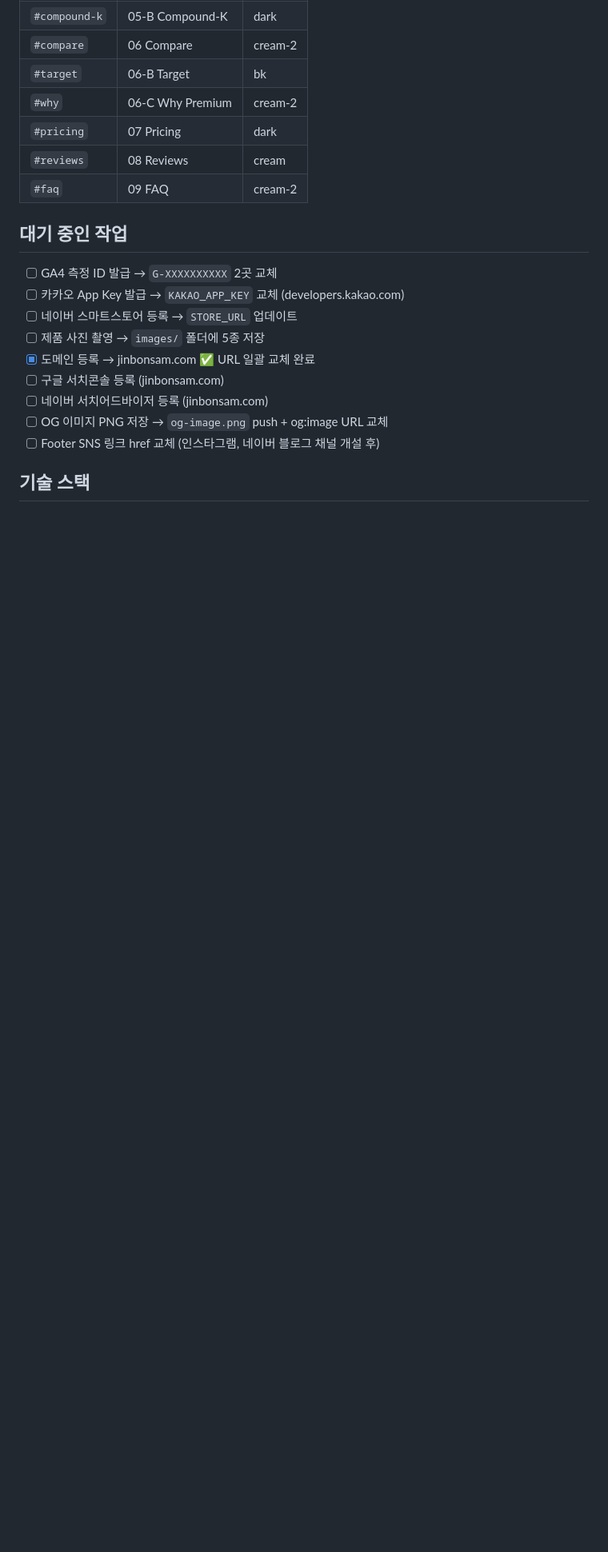
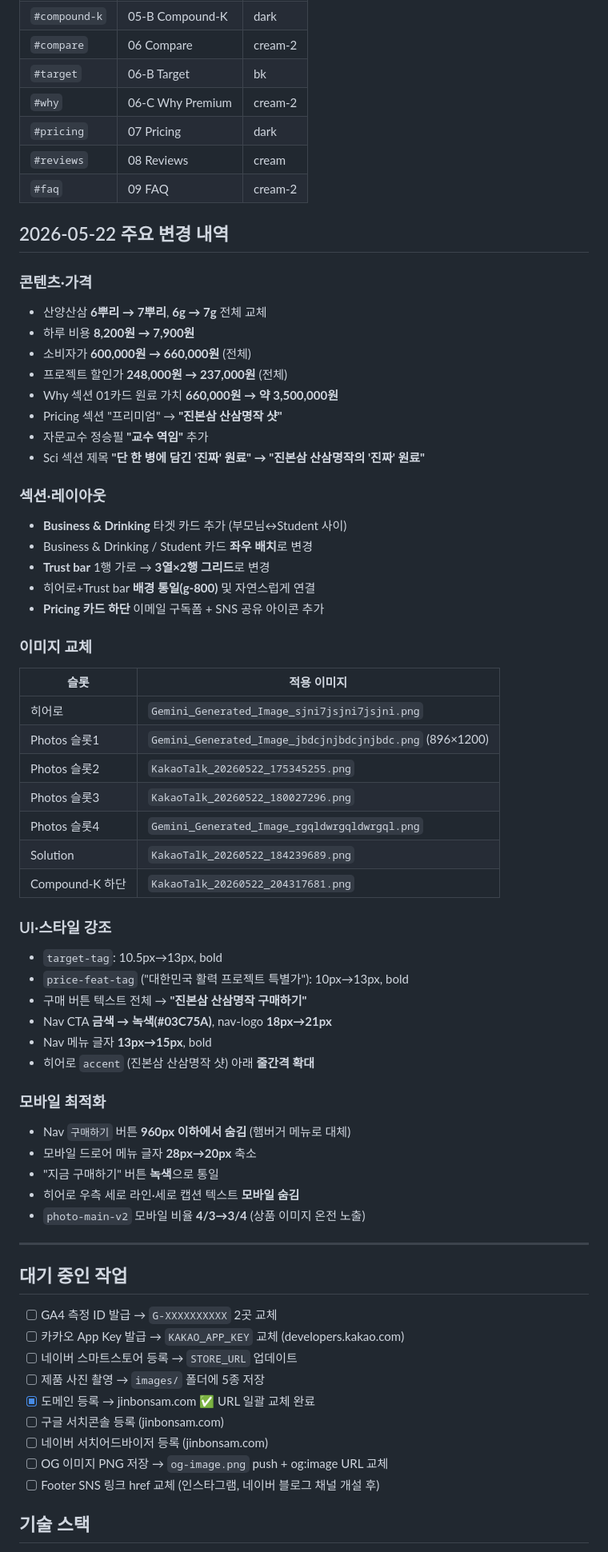
Before and after one commit to youngjun1603/12th-ginseng, a Markdown page: CLAUDE.md, the part around the change. Shown at 80% size. Drawn GitHub-style; blank space fills up the shorter version.

Commit message:
CLAUDE.md — 2026-05-22 주요 변경 내역 정리
Co-Authored-By: Claude Sonnet 4.6 <noreply@anthropic.com>

```diff
--- a/CLAUDE.md
+++ b/CLAUDE.md
@@ -107,6 +107,53 @@ const KAKAO_APP_KEY  = 'YOUR_KAKAO_APP_KEY'; // developers.kakao.com 에서 발
 | `#reviews` | 08 Reviews | cream |
 | `#faq` | 09 FAQ | cream-2 |
 
+## 2026-05-22 주요 변경 내역
+
+### 콘텐츠·가격
+- 산양산삼 **6뿌리 → 7뿌리**, **6g → 7g** 전체 교체
+- 하루 비용 **8,200원 → 7,900원**
+- 소비자가 **600,000원 → 660,000원** (전체)
+- 프로젝트 할인가 **248,000원 → 237,000원** (전체)
+- Why 섹션 01카드 원료 가치 **660,000원 → 약 3,500,000원**
+- Pricing 섹션 "프리미엄" → **"진본삼 산삼명작 샷"**
+- 자문교수 정승필 **"교수 역임"** 추가
+- Sci 섹션 제목 **"단 한 병에 담긴 '진짜' 원료" → "진본삼 산삼명작의 '진짜' 원료"**
+
+### 섹션·레이아웃
+- **Business & Drinking** 타겟 카드 추가 (부모님↔Student 사이)
+- Business & Drinking / Student 카드 **좌우 배치**로 변경
+- **Trust bar** 1행 가로 → **3열×2행 그리드**로 변경
+- 히어로+Trust bar **배경 통일(g-800)** 및 자연스럽게 연결
+- **Pricing 카드 하단** 이메일 구독폼 + SNS 공유 아이콘 추가
+
+### 이미지 교체
+| 슬롯 | 적용 이미지 |
+|------|------------|
+| 히어로 | `Gemini_Generated_Image_sjni7jsjni7jsjni.png` |
+| Photos 슬롯1 | `Gemini_Generated_Image_jbdcjnjbdcjnjbdc.png` (896×1200) |
+| Photos 슬롯2 | `KakaoTalk_20260522_175345255.png` |
+| Photos 슬롯3 | `KakaoTalk_20260522_180027296.png` |
+| Photos 슬롯4 | `Gemini_Generated_Image_rgqldwrgqldwrgql.png` |
+| Solution | `KakaoTalk_20260522_184239689.png` |
+| Compound-K 하단 | `KakaoTalk_20260522_204317681.png` |
+
+### UI·스타일 강조
+- `target-tag`: 10.5px→13px, bold
+- `price-feat-tag` ("대한민국 활력 프로젝트 특별가"): 10px→13px, bold
+- 구매 버튼 텍스트 전체 → **"진본삼 산삼명작 구매하기"**
+- Nav CTA **금색 → 녹색(#03C75A)**, nav-logo **18px→21px**
+- Nav 메뉴 글자 **13px→15px**, bold
+- 히어로 `accent` (진본삼 산삼명작 샷) 아래 **줄간격 확대**
+
+### 모바일 최적화
+- Nav `구매하기` 버튼 **960px 이하에서 숨김** (햄버거 메뉴로 대체)
+- 모바일 드로어 메뉴 글자 **28px→20px** 축소
+- "지금 구매하기" 버튼 **녹색**으로 통일
+- 히어로 우측 세로 라인·세로 캡션 텍스트 **모바일 숨김**
+- `photo-main-v2` 모바일 비율 **4/3→3/4** (상품 이미지 온전 노출)
+
+---
+
 ## 대기 중인 작업
 - [ ] GA4 측정 ID 발급 → `G-XXXXXXXXXX` 2곳 교체
 - [ ] 카카오 App Key 발급 → `KAKAO_APP_KEY` 교체 (developers.kakao.com)
```
